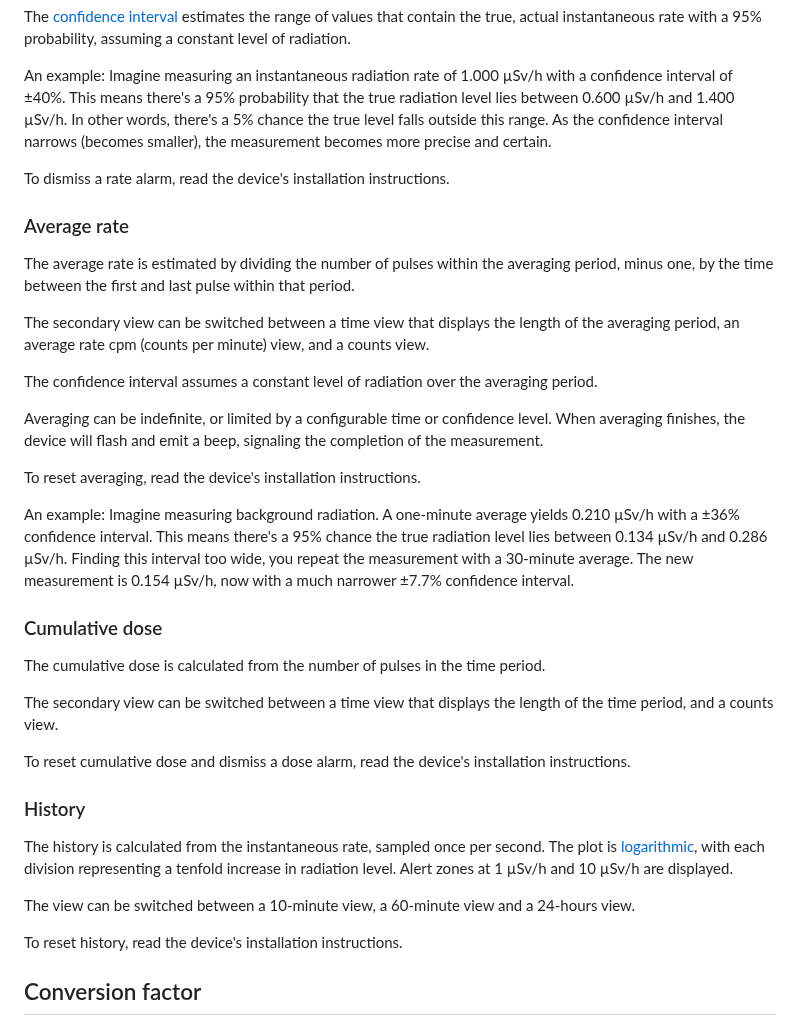
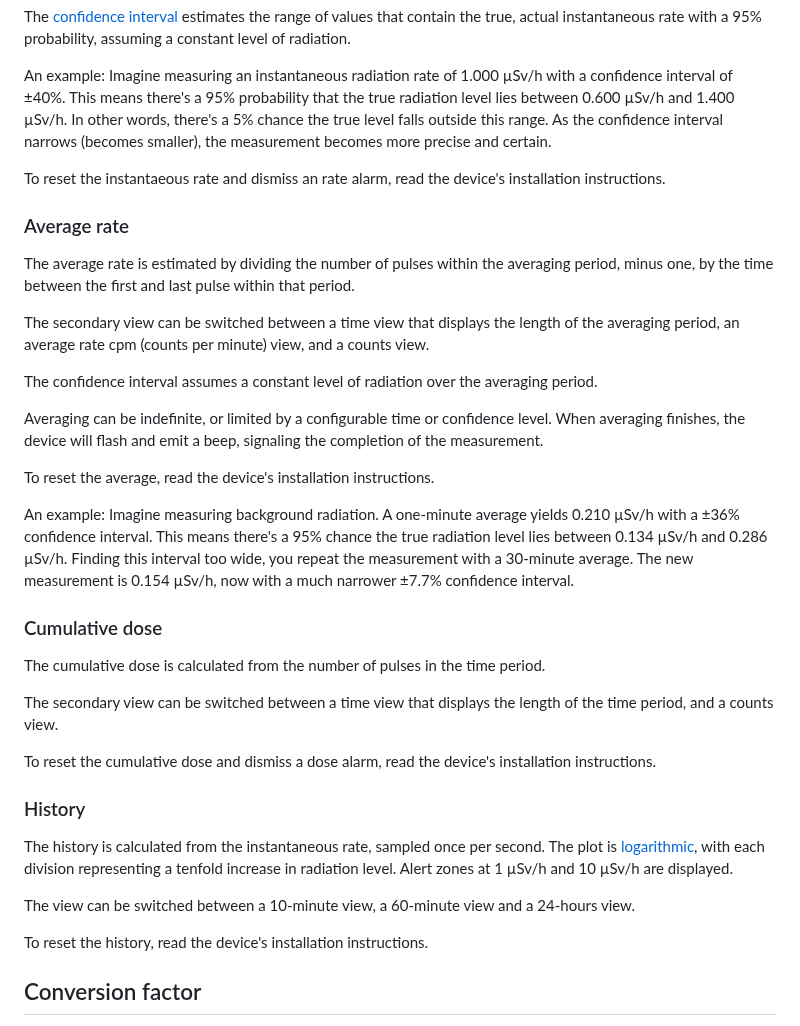
Before and after one commit to Gissio/radpro, a Markdown page: docs/manual.md, the part around the change. GitHub-like rendering.

Commit message:
2.1beta1

```diff
--- a/docs/manual.md
+++ b/docs/manual.md
@@ -36,7 +36,7 @@ The [confidence interval](https://en.wikipedia.org/wiki/Confidence_interval) est
 
 An example: Imagine measuring an instantaneous radiation rate of 1.000 µSv/h with a confidence interval of ±40%. This means there's a 95% probability that the true radiation level lies between 0.600 µSv/h and 1.400 µSv/h. In other words, there's a 5% chance the true level falls outside this range. As the confidence interval narrows (becomes smaller), the measurement becomes more precise and certain.
 
-To dismiss a rate alarm, read the device's installation instructions.
+To reset the instantaeous rate and dismiss an rate alarm, read the device's installation instructions.
 
 ### Average rate
 
@@ -48,7 +48,7 @@ The confidence interval assumes a constant level of radiation over the averaging
 
 Averaging can be indefinite, or limited by a configurable time or confidence level. When averaging finishes, the device will flash and emit a beep, signaling the completion of the measurement.
 
-To reset averaging, read the device's installation instructions.
+To reset the average, read the device's installation instructions.
 
 An example: Imagine measuring background radiation. A one-minute average yields 0.210 µSv/h with a ±36% confidence interval. This means there's a 95% chance the true radiation level lies between 0.134 µSv/h and 0.286 µSv/h. Finding this interval too wide, you repeat the measurement with a 30-minute average. The new measurement is 0.154 µSv/h, now with a much narrower ±7.7% confidence interval.
 
@@ -58,7 +58,7 @@ The cumulative dose is calculated from the number of pulses in the time period.
 
 The secondary view can be switched between a time view that displays the length of the time period, and a counts view.
 
-To reset cumulative dose and dismiss a dose alarm, read the device's installation instructions.
+To reset the cumulative dose and dismiss a dose alarm, read the device's installation instructions.
 
 ### History
 
@@ -66,7 +66,7 @@ The history is calculated from the instantaneous rate, sampled once per second.
 
 The view can be switched between a 10-minute view, a 60-minute view and a 24-hours view.
 
-To reset history, read the device's installation instructions.
+To reset the history, read the device's installation instructions.
 
 ## Conversion factor
 
```
